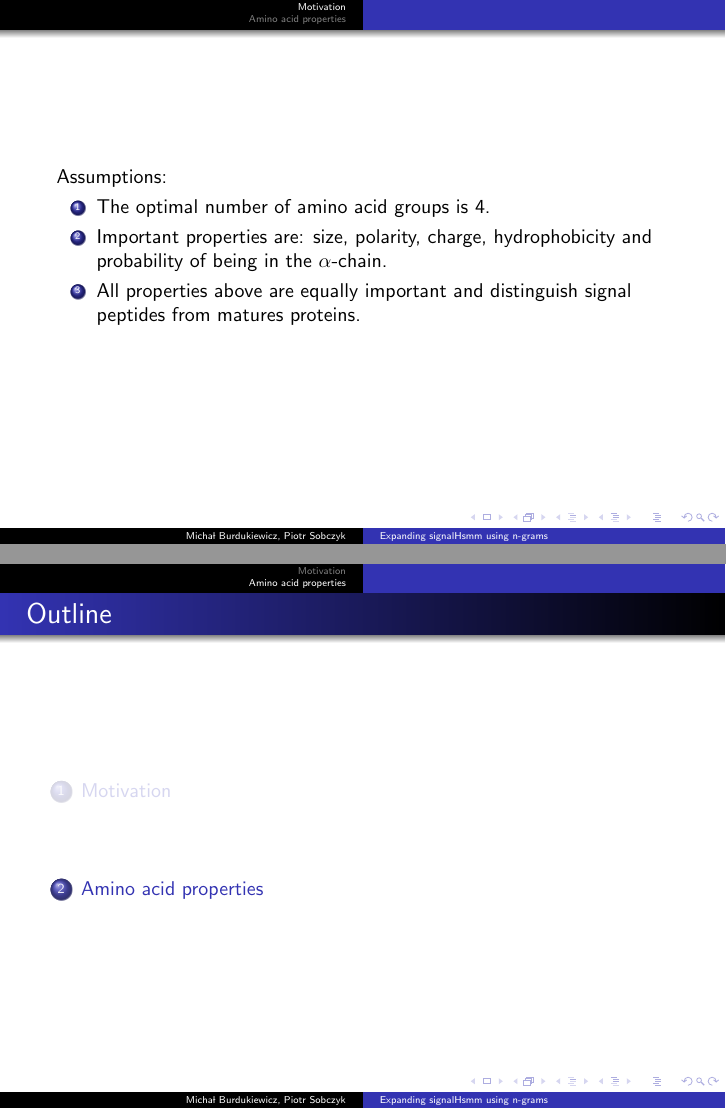
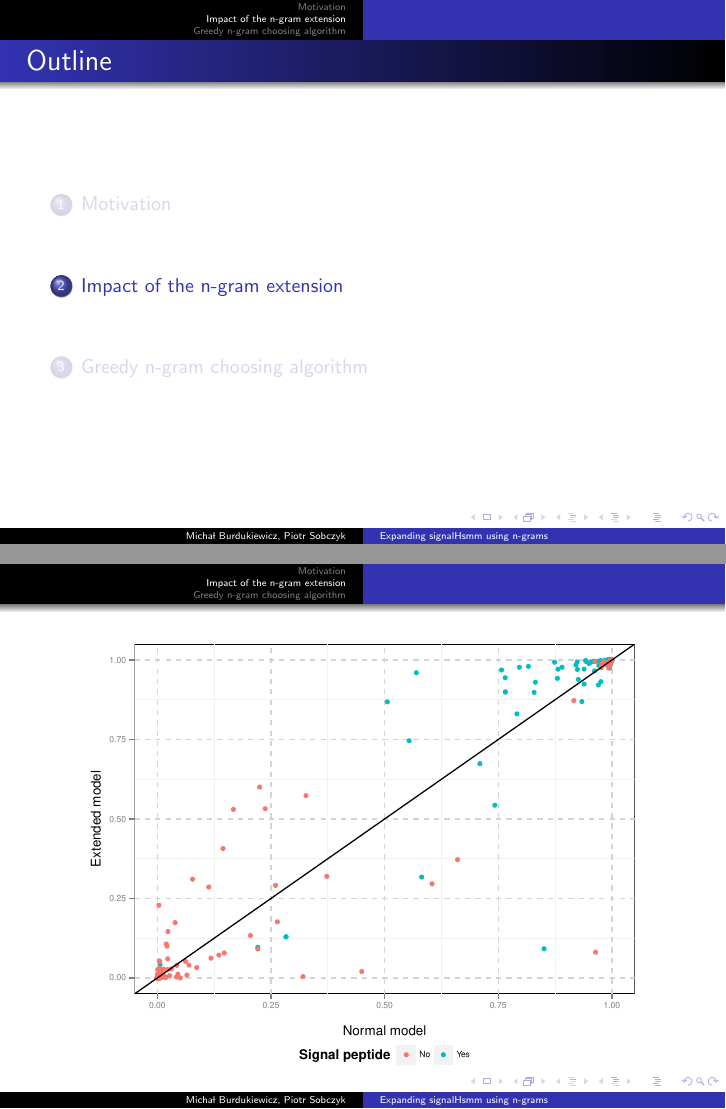
Before and after one commit to michbur/signal-peptide4, LaTeX slides (summer_presentation.tex): pages 5 and 6 of 7 before the commit and pages 5 and 6 of 9 after it, joined at a grey line. Compiled offline with pdfLaTeX.

Commit message:
added plot

```diff
--- a/summer_presentation.tex
+++ b/summer_presentation.tex
@@ -55,6 +55,8 @@
 \usepackage{amsmath}
 \usepackage[notocbib]{apacite}
 \usepackage{epstopdf}
+\usepackage{booktabs}
+\usepackage{colortbl, xcolor}
 
 \setbeamertemplate{caption}{\centering\insertcaption\par}
 \setlength{\belowcaptionskip}{15pt}
@@ -104,15 +106,6 @@ To improve our model, we added few supplementary states representing specific mo
 \end{frame}
 
 
-\begin{frame}
-Assumptions:
-\begin{enumerate}
-\item The optimal number of amino acid groups is 4.
-\item Important properties are: size, polarity, charge, hydrophobicity and probability of being in the $\alpha$-chain.
-\item All properties above are equally important and distinguish signal peptides from matures proteins.
-\end{enumerate}
-\end{frame}
-
 \AtBeginSection[]
 {
 \begin{frame}<beamer>
@@ -121,8 +114,45 @@ Assumptions:
 \end{frame}
 }
 
+\section{Impact of the n-gram extension}
 
-\section{Amino acid properties}
+\begin{frame}
+
+\includegraphics[width=\maxwidth]{figure/unnamed-chunk-2-1}
+
+\end{frame}
+
+\begin{frame}
+% latex table generated in R 3.2.1 by xtable 1.7-4 package
+% Sun Jul 05 16:45:36 2015
+\begin{table}[ht]
+\centering
+\caption{Performance of different classifiers.}
+\begin{tabular}{rrrrrr}
+  \toprule
+ & AUC & TP & TN & FP & FN \\
+  \midrule
+signalPnotm & 0.9416 &   208 &   195 &    19 &     6 \\
+   \rowcolor[gray]{0.85}signalPtm & 0.9673 &   205 &   209 &     5 &     9 \\
+  predsi & 0.8949 &   194 &   189 &    25 &    20 \\
+   \rowcolor[gray]{0.85}phobius & 0.9509 &   207 &   200 &    14 &     7 \\
+  philius & 0.9369 &   204 &   197 &    17 &    10 \\
+   \rowcolor[gray]{0.85}signalHsmm2010 & 0.9526 &   198 &   191 &    23 &    16 \\
+  signalHsmm1989 & 0.9562 &   202 &   194 &    20 &    12 \\
+   \rowcolor[gray]{0.85}signalKmer & 0.9695 &   206 &   194 &    20 &     8 \\
+   \bottomrule
+\end{tabular}
+\end{table}
+
+\end{frame}
+
+
+
+
+
+
+
+\section{Greedy n-gram choosing algorithm}
 
 \begin{frame}
 bla
```
Also changed, not shown: figure/unnamed-chunk-2-1.pdf (added), summer_presentation.pdf, 3 other files.
